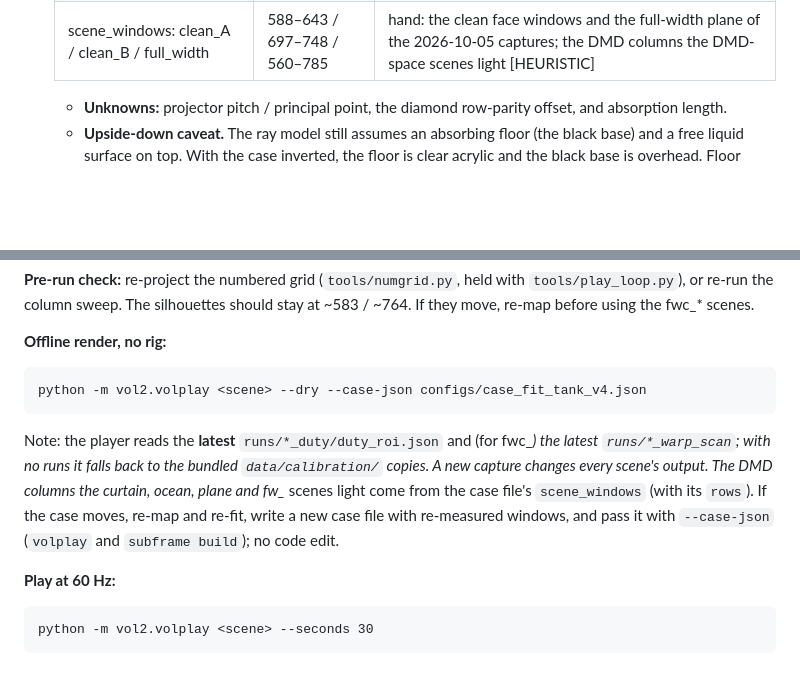
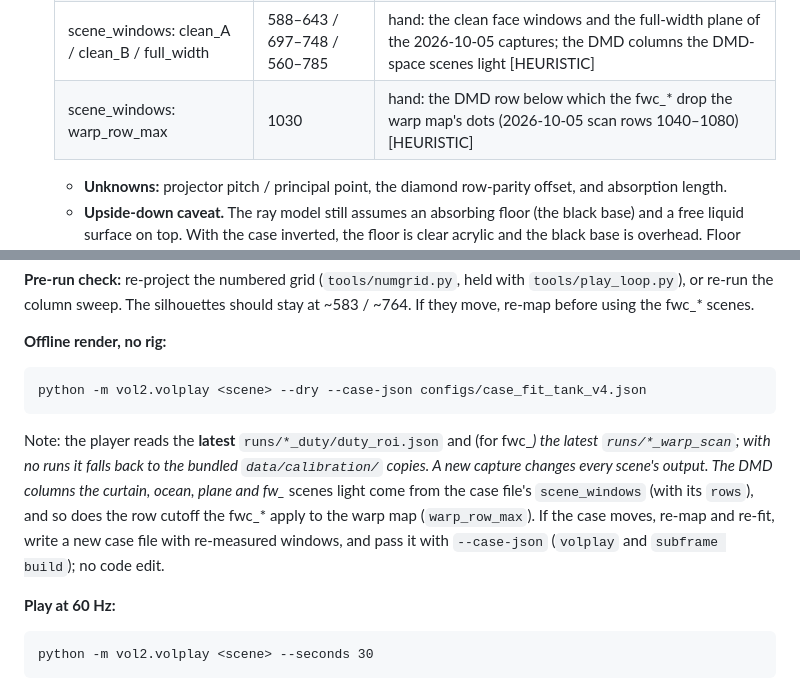
Before and after one commit to Joeyxyxyz/Bot_Holography_Exploration-, a Markdown page: docs/BRIEFING.md, 2 parts joined by grey strips. Rendered like a GitHub page; blank space fills up the shorter version.

````diff
--- a/docs/BRIEFING.md
+++ b/docs/BRIEFING.md
@@ -102,6 +102,7 @@ camera  ->   \/   (camera left of the projector, looking roughly straight throug
   | r_corner | 12 mm | hand, after Joey saw corner bending |
   | planeA_cols / planeB_cols | 584–645 / 695–750 | hand, from the scans and Joey's corner observation |
   | scene_windows: clean_A / clean_B / full_width | 588–643 / 697–748 / 560–785 | hand: the clean face windows and the full-width plane of the 2026-10-05 captures; the DMD columns the DMD-space scenes light [HEURISTIC] |
+  | scene_windows: warp_row_max | 1030 | hand: the DMD row below which the fwc_* drop the warp map's dots (2026-10-05 scan rows 1040–1080) [HEURISTIC] |
 
   - **Unknowns:** projector pitch / principal point, the diamond row-parity offset, and absorption length.
   - **Upside-down caveat.** The ray model still assumes an absorbing floor (the black base) and a free liquid surface on top. With the case inverted, the floor is clear acrylic and the black base is overhead. Floor reflections are not modelled, so reflected legs near the bottom and the joint-region estimates near the floor may be off [HEURISTIC].
@@ -247,7 +248,7 @@ camera  ->   \/   (camera left of the projector, looking roughly straight throug
 ```
 python -m vol2.volplay <scene> --dry --case-json configs/case_fit_tank_v4.json
 ```
-Note: the player reads the **latest** `runs/*_duty/duty_roi.json` and (for fwc_*) the latest `runs/*_warp_scan`; with no runs it falls back to the bundled `data/calibration/` copies. A new capture changes every scene's output. The DMD columns the curtain, ocean, plane and fw_* scenes light come from the case file's `scene_windows` (with its `rows`). If the case moves, re-map and re-fit, write a new case file with re-measured windows, and pass it with `--case-json` (`volplay` and `subframe build`); no code edit.
+Note: the player reads the **latest** `runs/*_duty/duty_roi.json` and (for fwc_*) the latest `runs/*_warp_scan`; with no runs it falls back to the bundled `data/calibration/` copies. A new capture changes every scene's output. The DMD columns the curtain, ocean, plane and fw_* scenes light come from the case file's `scene_windows` (with its `rows`), and so does the row cutoff the fwc_* apply to the warp map (`warp_row_max`). If the case moves, re-map and re-fit, write a new case file with re-measured windows, and pass it with `--case-json` (`volplay` and `subframe build`); no code edit.
 
 **Play at 60 Hz:**
 ```
````
Also changed, not shown: BACKLOG.md (+3 -3 lines), CLAUDE.md (+1 -1 lines).
